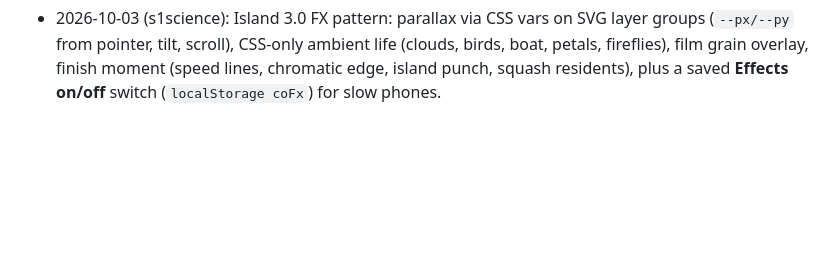
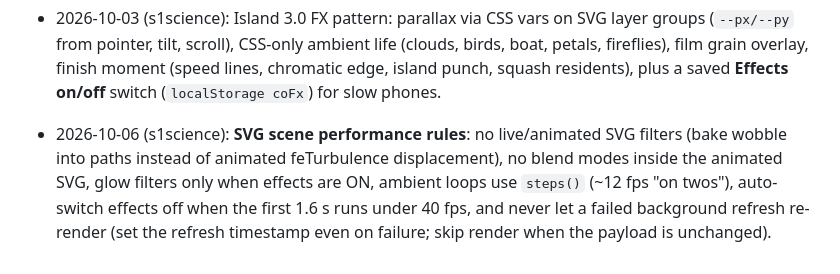
Before and after one commit to kcchamaa-sys/biology, a Markdown page: docs/SHARED_KNOWLEDGE.md, the part around the change. Drawn GitHub-style; blank space fills up the shorter version.

Commit message:
Log SVG scene performance rules
Co-Authored-By: Claude Sonnet 5.5 <noreply@anthropic.com>
Claude-Session: https://claude.ai/code/session_01PyA9xGKtEYTcuepb1D5MS1

```diff
--- a/docs/SHARED_KNOWLEDGE.md
+++ b/docs/SHARED_KNOWLEDGE.md
@@ -85,3 +85,5 @@ Live sites follow `https://kcchamaa-sys.github.io/<repo>/`.
 - 2026-10-03 (s1science): Island **day/night lighting** (`coTod()` real-clock palette, sun/moon arc, key light via soft-light blend, rim light, lamp bloom, colour grade). Preview any hour with `__coop.tod(hour)`. Reusable for any SVG scene.
 
 - 2026-10-03 (s1science): Island 3.0 FX pattern: parallax via CSS vars on SVG layer groups (`--px/--py` from pointer, tilt, scroll), CSS-only ambient life (clouds, birds, boat, petals, fireflies), film grain overlay, finish moment (speed lines, chromatic edge, island punch, squash residents), plus a saved **Effects on/off** switch (`localStorage coFx`) for slow phones.
+
+- 2026-10-06 (s1science): **SVG scene performance rules**: no live/animated SVG filters (bake wobble into paths instead of animated feTurbulence displacement), no blend modes inside the animated SVG, glow filters only when effects are ON, ambient loops use `steps()` (~12 fps "on twos"), auto-switch effects off when the first 1.6 s runs under 40 fps, and never let a failed background refresh re-render (set the refresh timestamp even on failure; skip render when the payload is unchanged).
```
